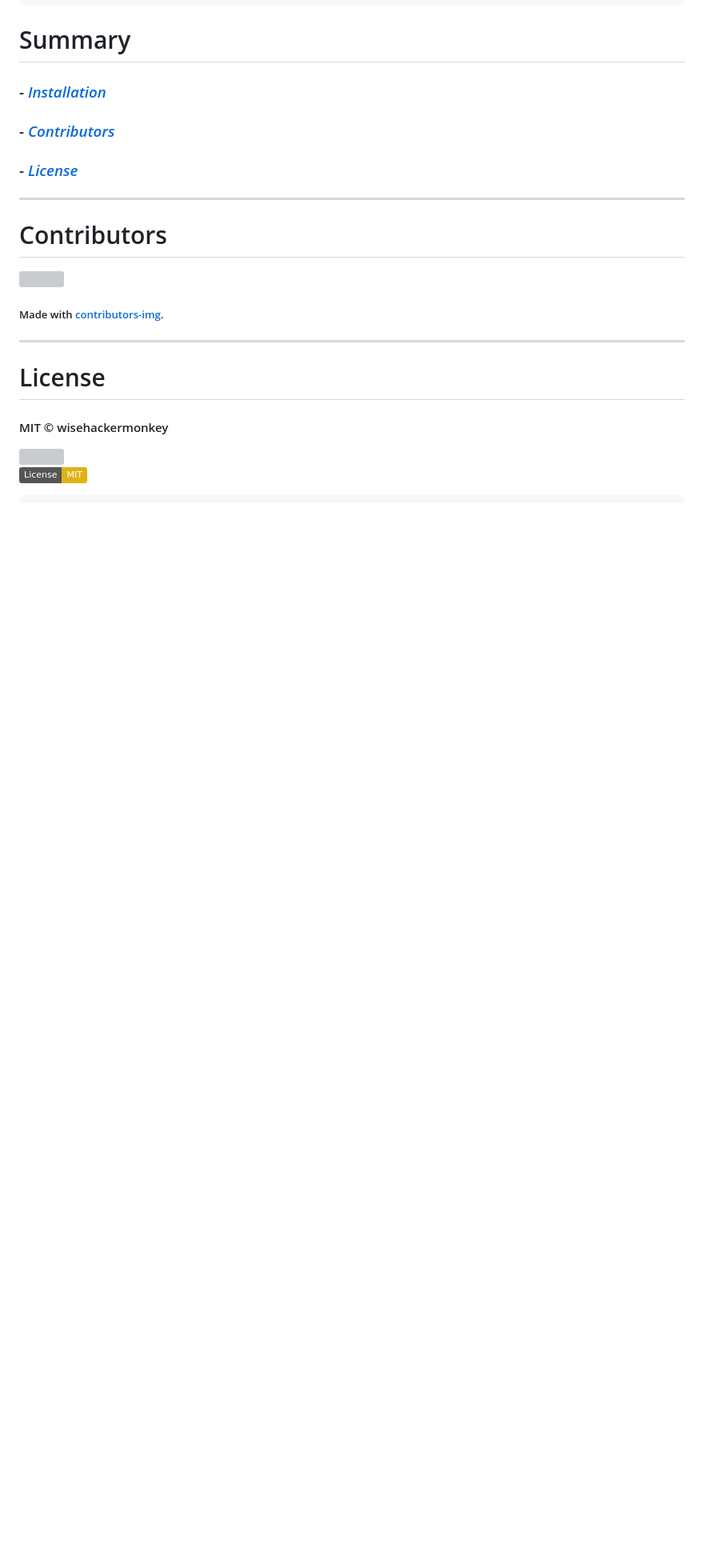
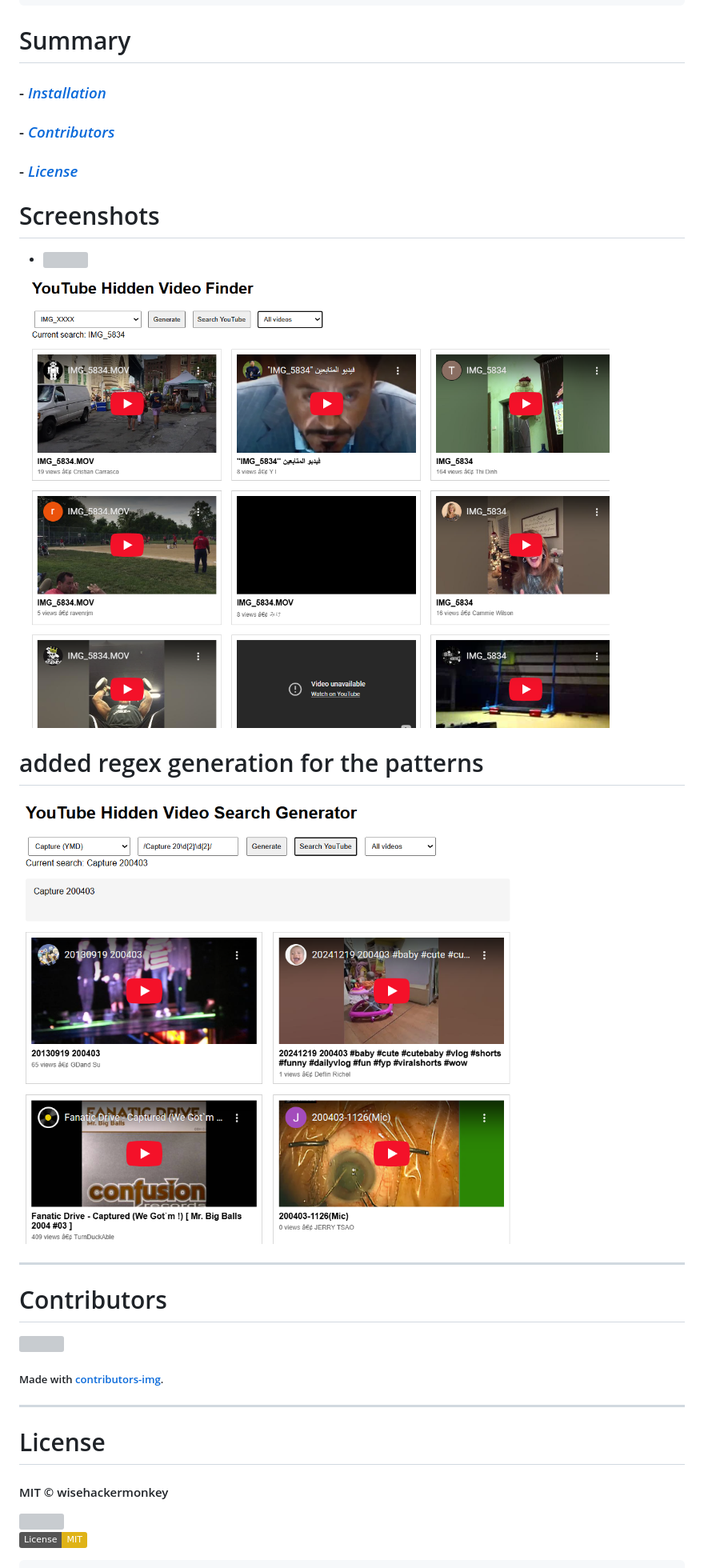
Before and after one commit to wisehackermonkey/HiddenYoutube, a Markdown page: README.md, the part around the change printed below. Shown: that part at 80% size. GitHub-like rendering; pictures changed too: image/README/1754603743747.png (added), image/README/1754627289199.png (added); badges without logos; blank space fills up the shorter version; grey boxes are pictures that could not be loaded.

Commit message:
first good working version with regex generation

```diff
--- a/README.md
+++ b/README.md
@@ -30,5 +30,11 @@ pip install -r requirements.txt
 ### -  *[License](#License)*
 
 
+# Screenshots
+- <img src="NNNNNN" width="400">
+ ![1754603743747](image/README/1754603743747.png)
+
+ # added regex generation for the patterns
+ ![1754627289199](image/README/1754627289199.png)
 <!--
 --------------
```
Also changed, not shown: other parts of README.md (+0 -3 lines), 2 other files.
